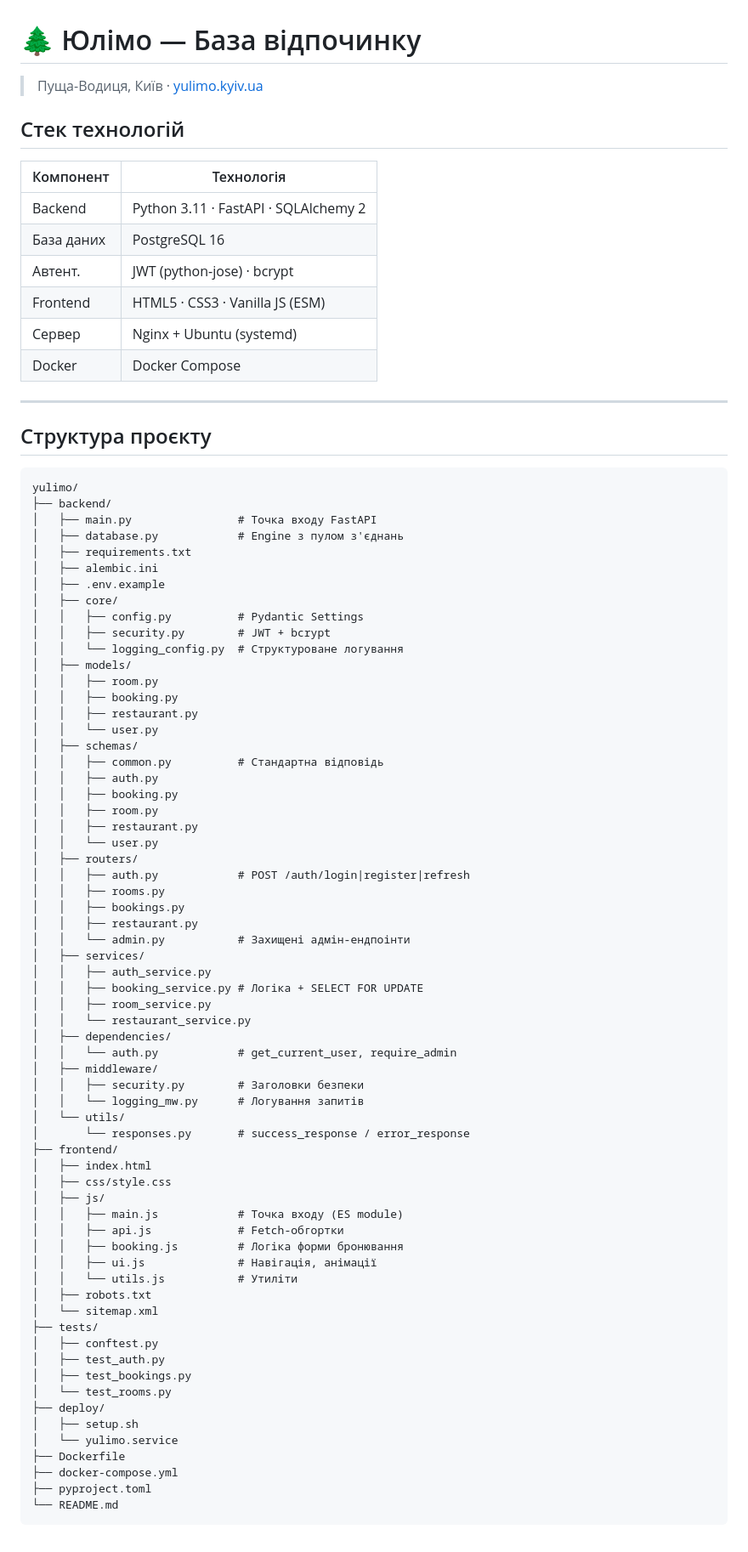
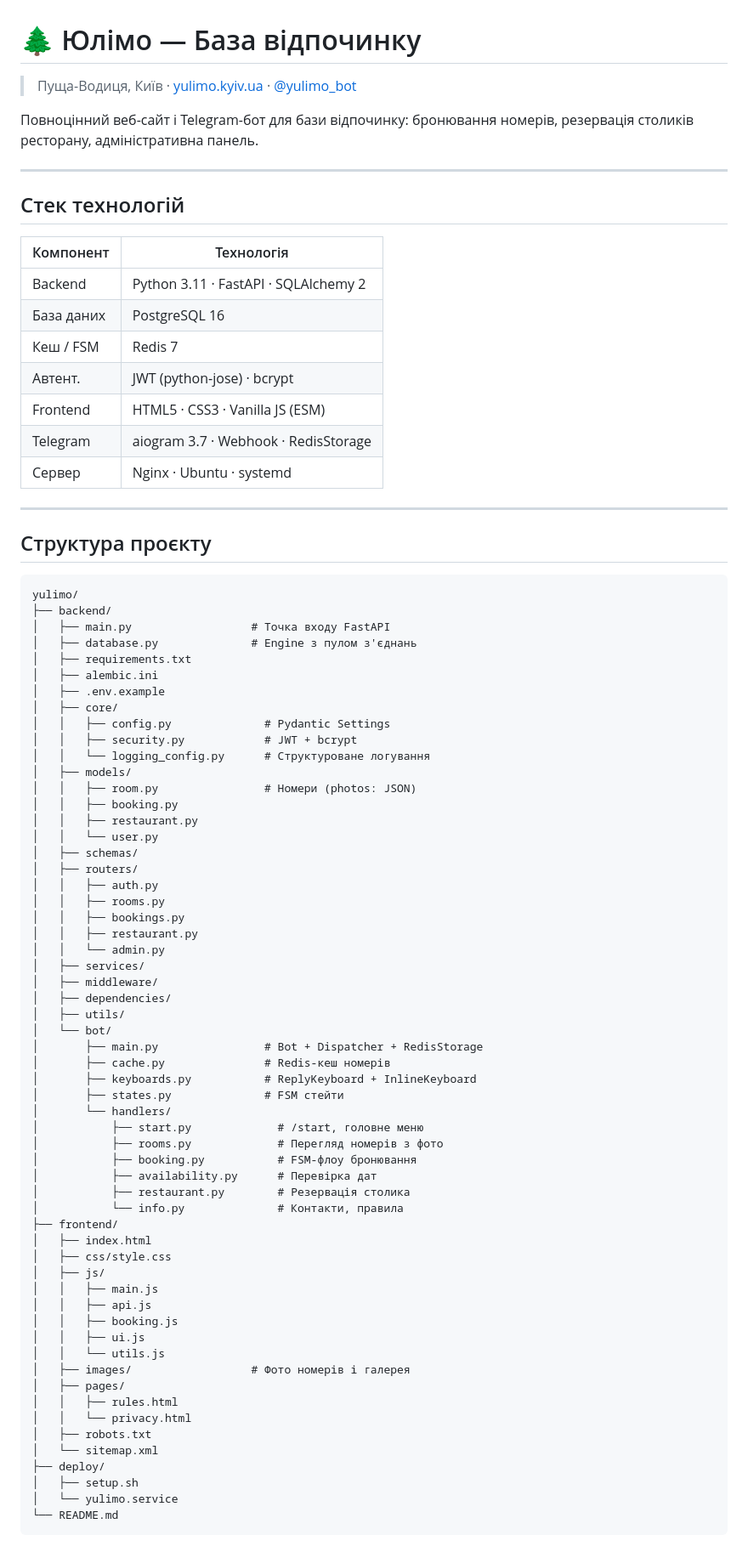
Before and after one commit to imeromua/yulimo, a Markdown page: README.md, the part around one of its changes. Shown at 85% size. GitHub-like rendering.

Commit message:
docs: повне оновлення README — актуальний стан проєкту

````diff
--- a/README.md
+++ b/README.md
@@ -1,17 +1,22 @@
 # 🌲 Юлімо — База відпочинку
 
-> Пуща-Водиця, Київ · [yulimo.kyiv.ua](https://yulimo.kyiv.ua)
+> Пуща-Водиця, Київ · [yulimo.kyiv.ua](https://yulimo.kyiv.ua) · [@yulimo_bot](https://t.me/yulimo_bot)
+
+Повноцінний веб-сайт і Telegram-бот для бази відпочинку: бронювання номерів, резервація столиків ресторану, адміністративна панель.
+
+---
 
 ## Стек технологій
 
-| Компонент  | Технологія                        |
-|------------|-----------------------------------|
-| Backend    | Python 3.11 · FastAPI · SQLAlchemy 2 |
-| База даних | PostgreSQL 16                     |
-| Автент.    | JWT (python-jose) · bcrypt         |
-| Frontend   | HTML5 · CSS3 · Vanilla JS (ESM)   |
-| Сервер     | Nginx + Ubuntu (systemd)          |
-| Docker     | Docker Compose                    |
+| Компонент | Технологія |
+|---|---|
+| Backend | Python 3.11 · FastAPI · SQLAlchemy 2 |
+| База даних | PostgreSQL 16 |
+| Кеш / FSM | Redis 7 |
+| Автент. | JWT (python-jose) · bcrypt |
+| Frontend | HTML5 · CSS3 · Vanilla JS (ESM) |
+| Telegram | aiogram 3.7 · Webhook · RedisStorage |
+| Сервер | Nginx · Ubuntu · systemd |
 
 ---
 
@@ -20,66 +25,60 @@
 ```
 yulimo/
 ├── backend/
-│   ├── main.py                # Точка входу FastAPI
-│   ├── database.py            # Engine з пулом з'єднань
+│   ├── main.py                  # Точка входу FastAPI
+│   ├── database.py              # Engine з пулом з'єднань
 │   ├── requirements.txt
 │   ├── alembic.ini
 │   ├── .env.example
 │   ├── core/
-│   │   ├── config.py          # Pydantic Settings
-│   │   ├── security.py        # JWT + bcrypt
-│   │   └── logging_config.py  # Структуроване логування
+│   │   ├── config.py              # Pydantic Settings
+│   │   ├── security.py            # JWT + bcrypt
+│   │   └── logging_config.py      # Структуроване логування
 │   ├── models/
-│   │   ├── room.py
+│   │   ├── room.py                # Номери (photos: JSON)
 │   │   ├── booking.py
 │   │   ├── restaurant.py
 │   │   └── user.py
 │   ├── schemas/
-│   │   ├── common.py          # Стандартна відповідь
+│   ├── routers/
 │   │   ├── auth.py
-│   │   ├── booking.py
-│   │   ├── room.py
-│   │   ├── restaurant.py
-│   │   └── user.py
-│   ├── routers/
-│   │   ├── auth.py            # POST /auth/login|register|refresh
 │   │   ├── rooms.py
 │   │   ├── bookings.py
 │   │   ├── restaurant.py
-│   │   └── admin.py           # Захищені адмін-ендпоінти
+│   │   └── admin.py
 │   ├── services/
-│   │   ├── auth_service.py
-│   │   ├── booking_service.py # Логіка + SELECT FOR UPDATE
-│   │   ├── room_service.py
-│   │   └── restaurant_service.py
+│   ├── middleware/
 │   ├── dependencies/
-│   │   └── auth.py            # get_current_user, require_admin
-│   ├── middleware/
-│   │   ├── security.py        # Заголовки безпеки
-│   │   └── logging_mw.py      # Логування запитів
-│   └── utils/
-│       └── responses.py       # success_response / error_response
+│   ├── utils/
+│   └── bot/
+│       ├── main.py                # Bot + Dispatcher + RedisStorage
+│       ├── cache.py               # Redis-кеш номерів
+│       ├── keyboards.py           # ReplyKeyboard + InlineKeyboard
+│       ├── states.py              # FSM стейти
+│       └── handlers/
+│           ├── start.py             # /start, головне меню
+│           ├── rooms.py             # Перегляд номерів з фото
+│           ├── booking.py           # FSM-флоу бронювання
+│           ├── availability.py      # Перевірка дат
+│           ├── restaurant.py        # Резервація столика
+│           └── info.py              # Контакти, правила
 ├── frontend/
 │   ├── index.html
 │   ├── css/style.css
 │   ├── js/
-│   │   ├── main.js            # Точка входу (ES module)
-│   │   ├── api.js             # Fetch-обгортки
-│   │   ├── booking.js         # Логіка форми бронювання
-│   │   ├── ui.js              # Навігація, анімації
-│   │   └── utils.js           # Утиліти
+│   │   ├── main.js
+│   │   ├── api.js
+│   │   ├── booking.js
+│   │   ├── ui.js
+│   │   └── utils.js
+│   ├── images/                  # Фото номерів і галерея
+│   ├── pages/
+│   │   ├── rules.html
+│   │   └── privacy.html
 │   ├── robots.txt
 │   └── sitemap.xml
-├── tests/
-│   ├── conftest.py
-│   ├── test_auth.py
-│   ├── test_bookings.py
-│   └── test_rooms.py
 ├── deploy/
 │   ├── setup.sh
 │   └── yulimo.service
-├── Dockerfile
-├── docker-compose.yml
-├── pyproject.toml
 └── README.md
 ```
````
Also changed, not shown: other parts of README.md (+108 -111 lines).
